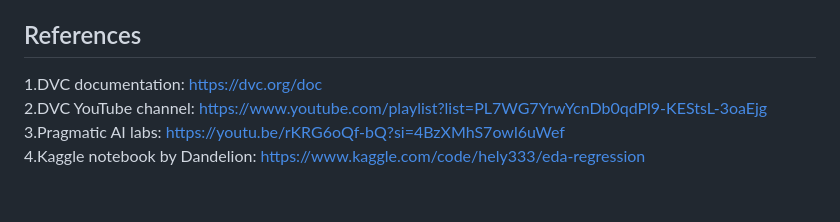
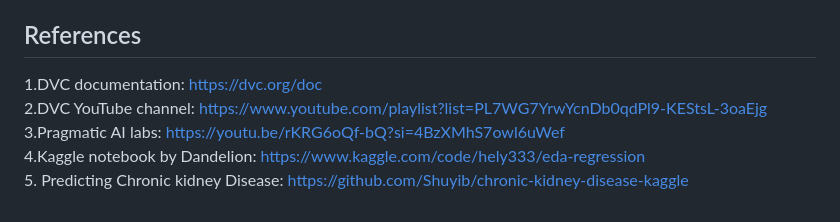
Before and after one commit to Shuyib/data-version-ctrl, a Markdown page: README.md, the part around the change. GitHub-like rendering.

Commit message:
More references.

```diff
--- a/README.md
+++ b/README.md
@@ -49,7 +49,8 @@ Don't forget to include emojis 🚀 and descriptive commit messages to make the
 This repository is licensed under the [Apache 2.0 License](https://www.apache.org/licenses/LICENSE-2.0).
 
 ## References
-1.DVC documentation: https://dvc.org/doc
-2.DVC YouTube channel: https://www.youtube.com/playlist?list=PL7WG7YrwYcnDb0qdPl9-KEStsL-3oaEjg
-3.Pragmatic AI labs: https://youtu.be/rKRG6oQf-bQ?si=4BzXMhS7owl6uWef
-4.Kaggle notebook by Dandelion: https://www.kaggle.com/code/hely333/eda-regression
+1.DVC documentation: <https://dvc.org/doc>
+2.DVC YouTube channel: <https://www.youtube.com/playlist?list=PL7WG7YrwYcnDb0qdPl9-KEStsL-3oaEjg>
+3.Pragmatic AI labs: <https://youtu.be/rKRG6oQf-bQ?si=4BzXMhS7owl6uWef>
+4.Kaggle notebook by Dandelion: <https://www.kaggle.com/code/hely333/eda-regression>
+5. Predicting Chronic kidney Disease: <https://github.com/Shuyib/chronic-kidney-disease-kaggle>
```
